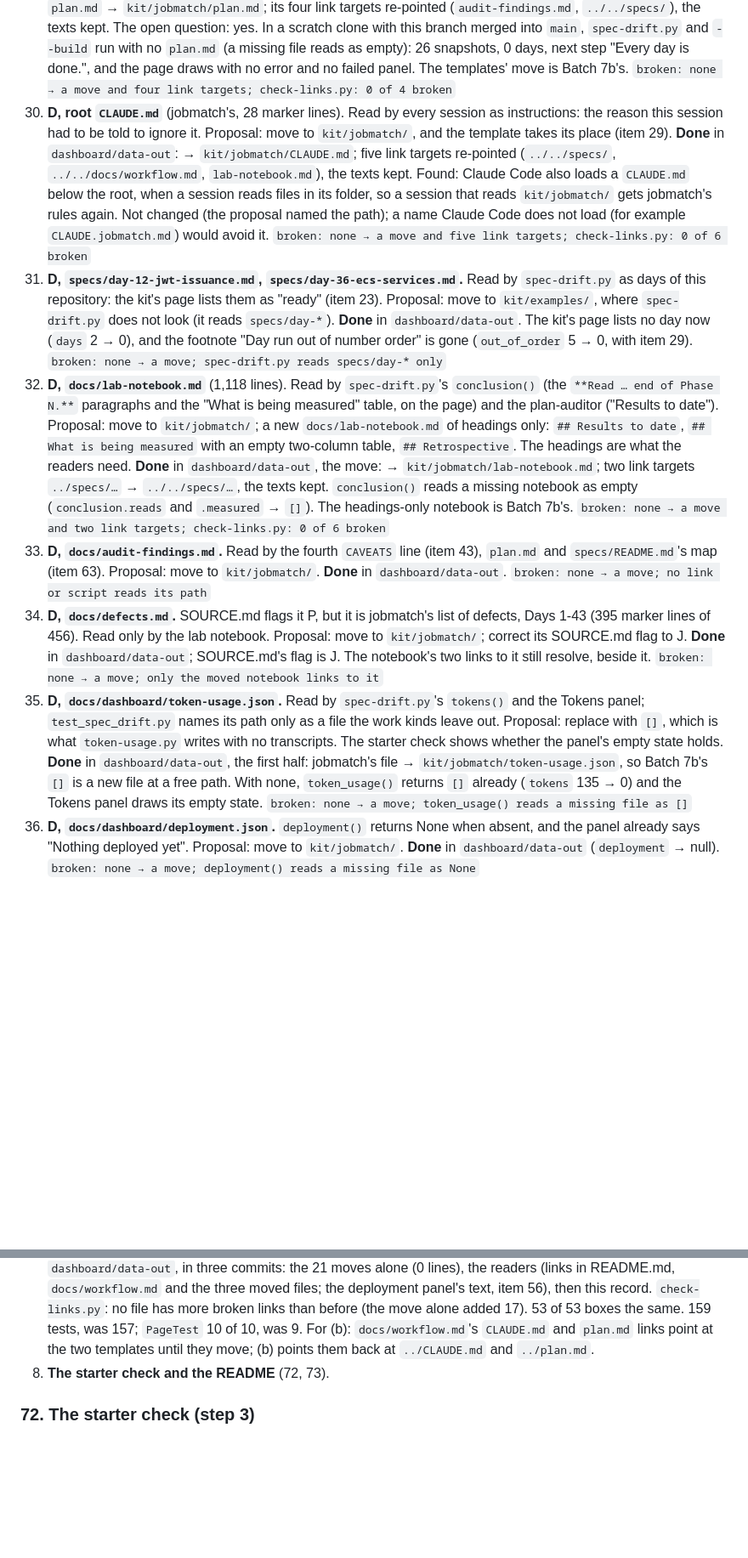
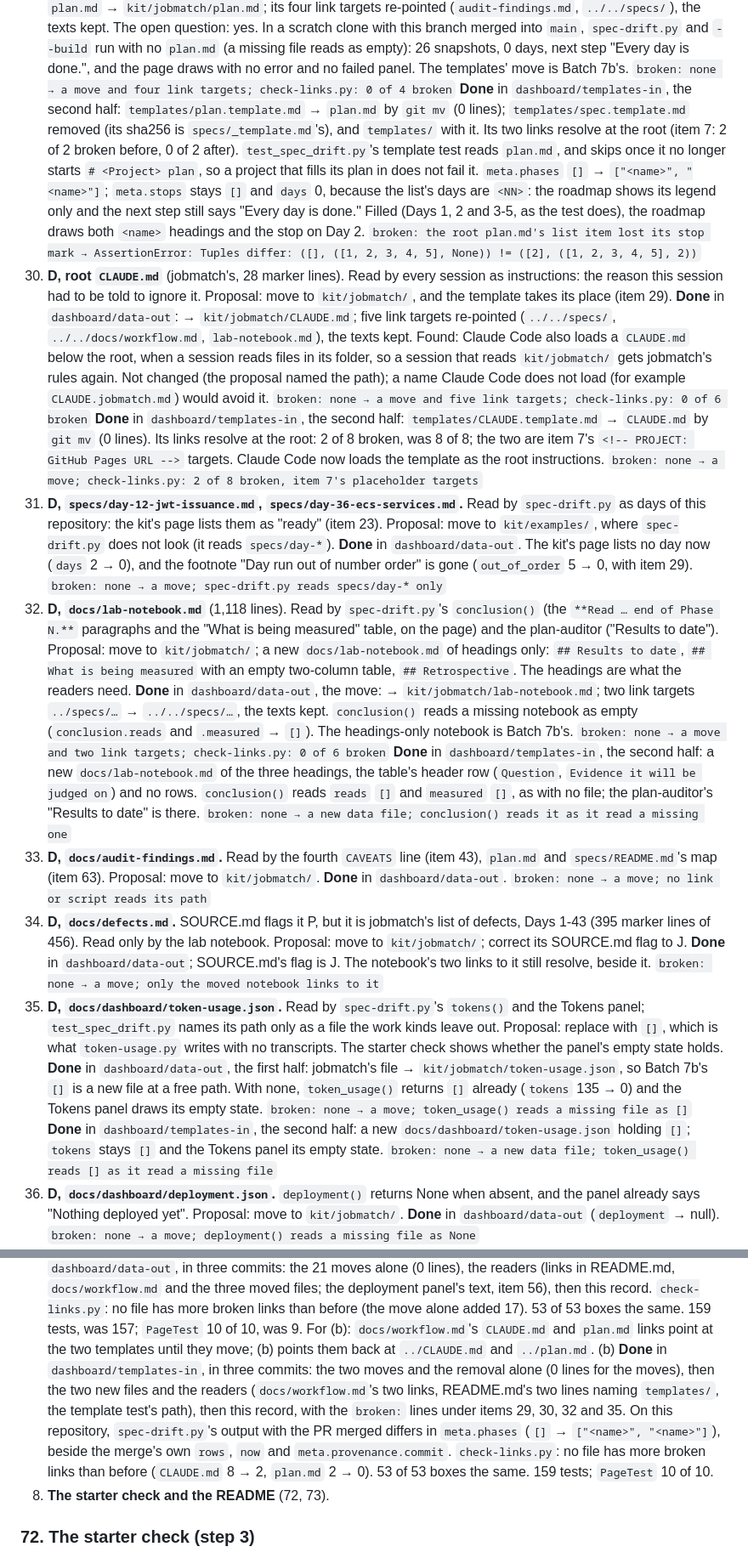
Before and after one commit to Yusuprozimemet/agentic-workflow-kit, a Markdown page: kit/CHANGES.md, 2 parts joined by grey strips. Shown at 85% size. Rendered like a GitHub page; blank space fills up the shorter version.

Commit message:
Batch 7b: SOURCE and CHANGES record the templates' move
CHANGES: items 29, 30, 32 and 35 get their second halves' Done lines
with their broken: lines, and Batches item 7 its (b) Done line.
SOURCE: the templates were written here (docs/kit-readme) and had no
rows; plan.md and CLAUDE.md get kit-written rows with "Moved in
dashboard/templates-in", templates/spec.template.md a "Removed" row,
the new notebook and token file rows of their own; docs/workflow.md's
and test_spec_drift.py's rows name this branch's change.

Seen on a scratch clone with the branch merged: spec-drift.py's output
differs in meta.phases only, beside the merge's own snapshot; the page
draws a.json with no error and no failed panel.

Co-Authored-By: Claude Opus 5.5 <noreply@anthropic.com>

```diff
--- a/kit/CHANGES.md
+++ b/kit/CHANGES.md
@@ -452,6 +452,16 @@ Two kit bugs turned up, beyond the cleanup (items 38 and 39): each would break t
     `plan.md` (a missing file reads as empty): 26 snapshots, 0 days, next step "Every day is done.",
     and the page draws with no error and no failed panel. The templates' move is Batch 7b's.
     `broken: none → a move and four link targets; check-links.py: 0 of 4 broken`
+    **Done** in `dashboard/templates-in`, the second half: `templates/plan.template.md` → `plan.md`
+    by `git mv` (0 lines); `templates/spec.template.md` removed (its sha256 is
+    `specs/_template.md`'s), and `templates/` with it. Its two links resolve at the root (item 7: 2
+    of 2 broken before, 0 of 2 after). `test_spec_drift.py`'s template test reads `plan.md`, and
+    skips once it no longer starts `# <Project> plan`, so a project that fills its plan in does not
+    fail it. `meta.phases` `[]` → `["<name>", "<name>"]`; `meta.stops` stays `[]` and `days` 0,
+    because the list's days are `<NN>`: the roadmap shows its legend only and the next step still
+    says "Every day is done." Filled (Days 1, 2 and 3-5, as the test does), the roadmap draws both
+    `<name>` headings and the stop on Day 2.
+    `broken: the root plan.md's list item lost its stop mark → AssertionError: Tuples differ: ([], ([1, 2, 3, 4, 5], None)) != ([2], ([1, 2, 3, 4, 5], 2))`
 30. **D, root `CLAUDE.md`** (jobmatch's, 28 marker lines). Read by every session as instructions:
     the reason this session had to be told to ignore it. Proposal: move to `kit/jobmatch/`, and
     the template takes its place (item 29).
@@ -461,6 +471,11 @@ Two kit bugs turned up, beyond the cleanup (items 38 and 39): each would break t
     that reads `kit/jobmatch/` gets jobmatch's rules again. Not changed (the proposal named the path);
     a name Claude Code does not load (for example `CLAUDE.jobmatch.md`) would avoid it.
     `broken: none → a move and five link targets; check-links.py: 0 of 6 broken`
+    **Done** in `dashboard/templates-in`, the second half: `templates/CLAUDE.template.md` →
+    `CLAUDE.md` by `git mv` (0 lines). Its links resolve at the root: 2 of 8 broken, was 8 of 8;
+    the two are item 7's `<!-- PROJECT: GitHub Pages URL -->` targets. Claude Code now loads the
+    template as the root instructions.
+    `broken: none → a move; check-links.py: 2 of 8 broken, item 7's placeholder targets`
 31. **D, `specs/day-12-jwt-issuance.md`, `specs/day-36-ecs-services.md`.** Read by `spec-drift.py`
     as days of this repository: the kit's page lists them as "ready" (item 23). Proposal: move to
     `kit/examples/`, where `spec-drift.py` does not look (it reads `specs/day-*`).
@@ -476,6 +491,11 @@ Two kit bugs turned up, beyond the cleanup (items 38 and 39): each would break t
     `../specs/…` → `../../specs/…`, the texts kept. `conclusion()` reads a missing notebook as empty
     (`conclusion.reads` and `.measured` → `[]`). The headings-only notebook is Batch 7b's.
     `broken: none → a move and two link targets; check-links.py: 0 of 6 broken`
+    **Done** in `dashboard/templates-in`, the second half: a new `docs/lab-notebook.md` of the three
+    headings, the table's header row (`Question`, `Evidence it will be judged on`) and no rows.
+    `conclusion()` reads `reads` `[]` and `measured` `[]`, as with no file; the plan-auditor's
+    "Results to date" is there.
+    `broken: none → a new data file; conclusion() reads it as it read a missing one`
 33. **D, `docs/audit-findings.md`.** Read by the fourth `CAVEATS` line (item 43), `plan.md` and
     `specs/README.md`'s map (item 63). Proposal: move to `kit/jobmatch/`.
     **Done** in `dashboard/data-out`. `broken: none → a move; no link or script reads its path`
@@ -492,6 +512,9 @@ Two kit bugs turned up, beyond the cleanup (items 38 and 39): each would break t
     so Batch 7b's `[]` is a new file at a free path. With none, `token_usage()` returns `[]` already
     (`tokens` 135 → 0) and the Tokens panel draws its empty state.
     `broken: none → a move; token_usage() reads a missing file as []`
+    **Done** in `dashboard/templates-in`, the second half: a new `docs/dashboard/token-usage.json`
+    holding `[]`; `tokens` stays `[]` and the Tokens panel its empty state.
+    `broken: none → a new data file; token_usage() reads [] as it read a missing file`
 36. **D, `docs/dashboard/deployment.json`.** `deployment()` returns None when absent, and the panel
     already says "Nothing deployed yet". Proposal: move to `kit/jobmatch/`.
     **Done** in `dashboard/data-out` (`deployment` → null). `broken: none → a move; deployment() reads a missing file as None`
@@ -969,6 +992,14 @@ except the differences the PR names.
    before (the move alone added 17). 53 of 53 boxes the same. 159 tests, was 157; `PageTest` 10
    of 10, was 9. For (b): `docs/workflow.md`'s `CLAUDE.md` and `plan.md` links point at the two
    templates until they move; (b) points them back at `../CLAUDE.md` and `../plan.md`.
+   (b) **Done** in `dashboard/templates-in`, in three commits: the two moves and the removal alone
+   (0 lines for the moves), then the two new files and the readers (`docs/workflow.md`'s two links,
+   README.md's two lines naming `templates/`, the template test's path), then this record, with
+   the `broken:` lines under items 29, 30, 32 and 35. On this repository, `spec-drift.py`'s output
+   with the PR merged differs in `meta.phases` (`[]` → `["<name>", "<name>"]`), beside the merge's
+   own `rows`, `now` and `meta.provenance.commit`. `check-links.py`: no file has more broken links
+   than before (`CLAUDE.md` 8 → 2, `plan.md` 2 → 0). 53 of 53 boxes the same. 159 tests;
+   `PageTest` 10 of 10.
 8. **The starter check and the README** (72, 73).
 
 ### 72. The starter check (step 3)
```
Also changed, not shown: kit/SOURCE.md (+7 -2 lines).
